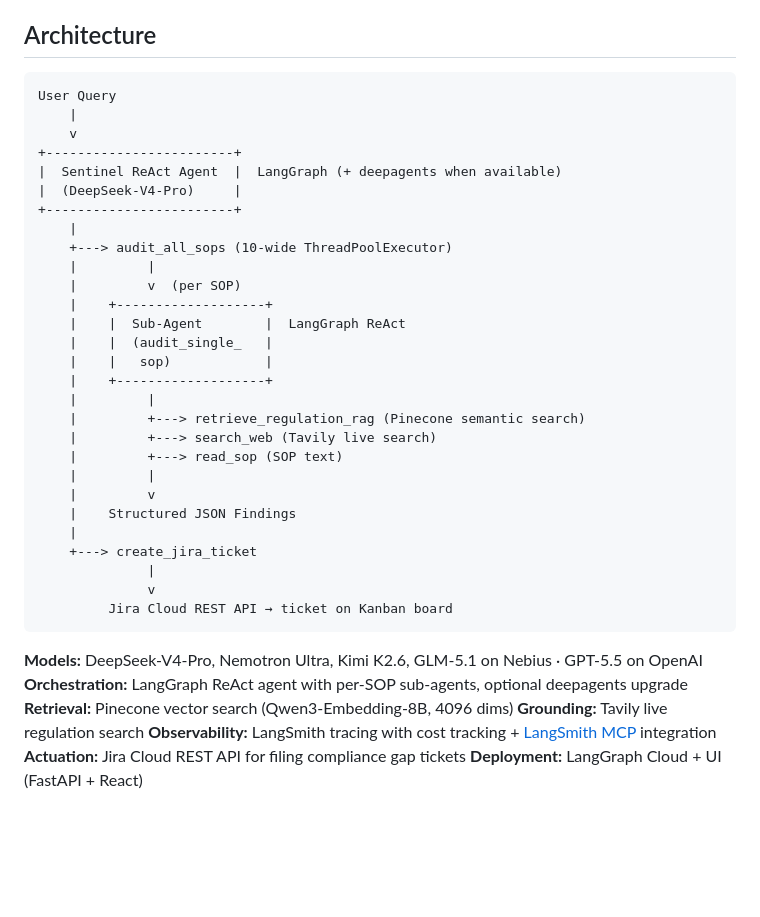
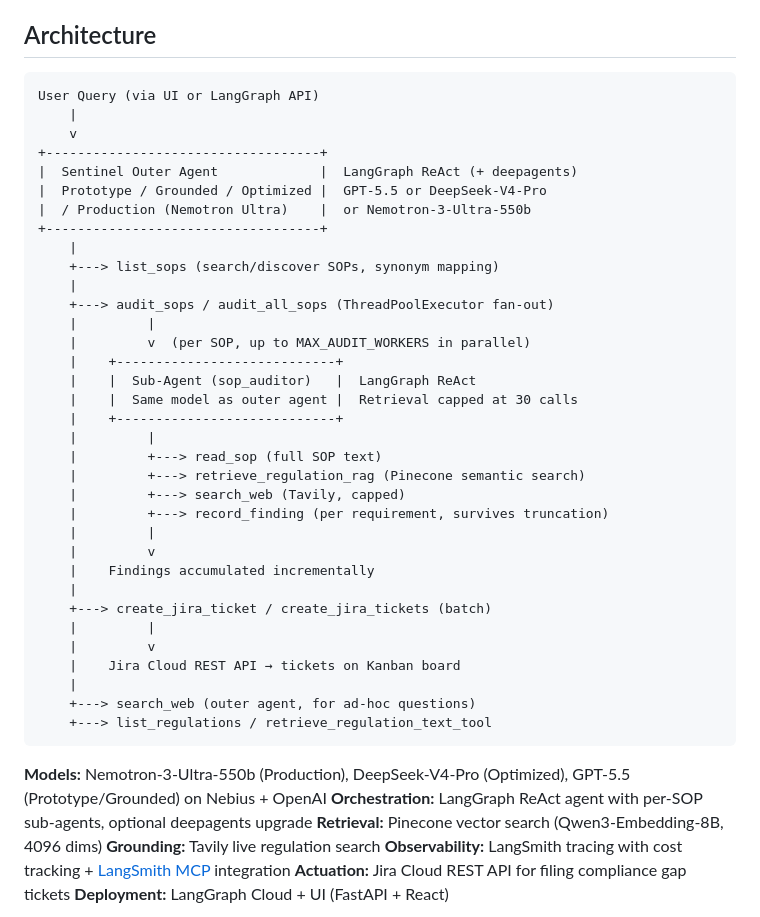
Before and after one commit to tikhon-tf/sentinel-agent, a Markdown page: README.md, the part around the change. GitHub-like rendering; blank space fills up the shorter version.

Commit message:
update architecture diagram in README
Show all four agent tiers, record_finding tool, retrieval cap,
batch Jira, synonym mapping, and outer agent tools.

Co-Authored-By: Claude Opus 4.6 <noreply@anthropic.com>

````diff
--- a/README.md
+++ b/README.md
@@ -5,37 +5,43 @@ Sentinel is an AI-powered compliance auditor that assesses 200 enterprise SOPs a
 ## Architecture
 
 ```
-User Query
+User Query (via UI or LangGraph API)
     |
     v
-+------------------------+
-|  Sentinel ReAct Agent  |  LangGraph (+ deepagents when available)
-|  (DeepSeek-V4-Pro)     |
-+------------------------+
++-----------------------------------+
+|  Sentinel Outer Agent             |  LangGraph ReAct (+ deepagents)
+|  Prototype / Grounded / Optimized |  GPT-5.5 or DeepSeek-V4-Pro
+|  / Production (Nemotron Ultra)    |  or Nemotron-3-Ultra-550b
++-----------------------------------+
     |
-    +---> audit_all_sops (10-wide ThreadPoolExecutor)
+    +---> list_sops (search/discover SOPs, synonym mapping)
+    |
+    +---> audit_sops / audit_all_sops (ThreadPoolExecutor fan-out)
     |         |
-    |         v  (per SOP)
-    |    +-------------------+
-    |    |  Sub-Agent        |  LangGraph ReAct
-    |    |  (audit_single_   |
-    |    |   sop)            |
-    |    +-------------------+
+    |         v  (per SOP, up to MAX_AUDIT_WORKERS in parallel)
+    |    +----------------------------+
+    |    |  Sub-Agent (sop_auditor)   |  LangGraph ReAct
+    |    |  Same model as outer agent |  Retrieval capped at 30 calls
+    |    +----------------------------+
     |         |
+    |         +---> read_sop (full SOP text)
     |         +---> retrieve_regulation_rag (Pinecone semantic search)
-    |         +---> search_web (Tavily live search)
-    |         +---> read_sop (SOP text)
+    |         +---> search_web (Tavily, capped)
+    |         +---> record_finding (per requirement, survives truncation)
     |         |
     |         v
-    |    Structured JSON Findings
+    |    Findings accumulated incrementally
     |
-    +---> create_jira_ticket
-              |
-              v
-         Jira Cloud REST API → ticket on Kanban board
+    +---> create_jira_ticket / create_jira_tickets (batch)
+    |         |
+    |         v
+    |    Jira Cloud REST API → tickets on Kanban board
+    |
+    +---> search_web (outer agent, for ad-hoc questions)
+    +---> list_regulations / retrieve_regulation_text_tool
 ```
 
-**Models:** DeepSeek-V4-Pro, Nemotron Ultra, Kimi K2.6, GLM-5.1 on Nebius · GPT-5.5 on OpenAI
+**Models:** Nemotron-3-Ultra-550b (Production), DeepSeek-V4-Pro (Optimized), GPT-5.5 (Prototype/Grounded) on Nebius + OpenAI
 **Orchestration:** LangGraph ReAct agent with per-SOP sub-agents, optional deepagents upgrade
 **Retrieval:** Pinecone vector search (Qwen3-Embedding-8B, 4096 dims)
 **Grounding:** Tavily live regulation search
````
